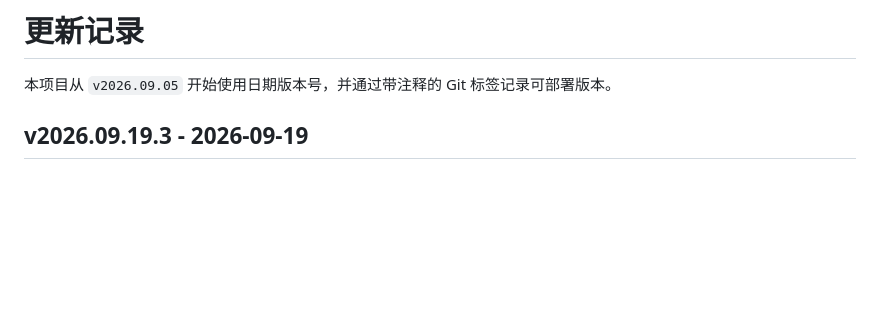
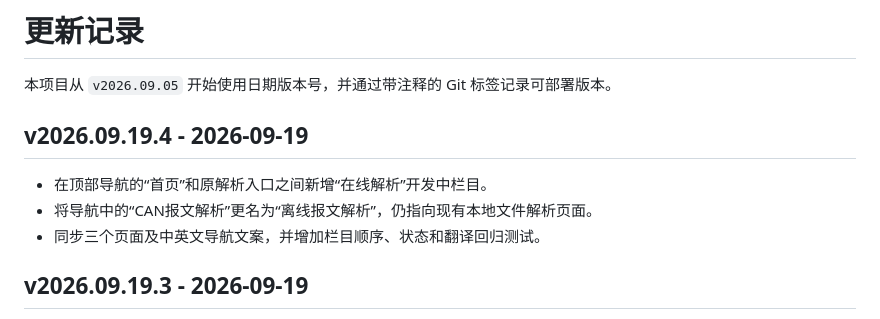
Before and after one commit to Wang106/CANAnalysis, a Markdown page: CHANGELOG.md, the part around the change. Rendered like a GitHub page; blank space fills up the shorter version.

Commit message:
chore: publish v2026.09.19.4 metadata

```diff
--- a/CHANGELOG.md
+++ b/CHANGELOG.md
@@ -1,6 +1,12 @@
 # 更新记录
 
 本项目从 `v2026.09.05` 开始使用日期版本号，并通过带注释的 Git 标签记录可部署版本。
+
+## v2026.09.19.4 - 2026-09-19
+
+- 在顶部导航的“首页”和原解析入口之间新增“在线解析”开发中栏目。
+- 将导航中的“CAN报文解析”更名为“离线报文解析”，仍指向现有本地文件解析页面。
+- 同步三个页面及中英文导航文案，并增加栏目顺序、状态和翻译回归测试。
 
 ## v2026.09.19.3 - 2026-09-19
 
```
